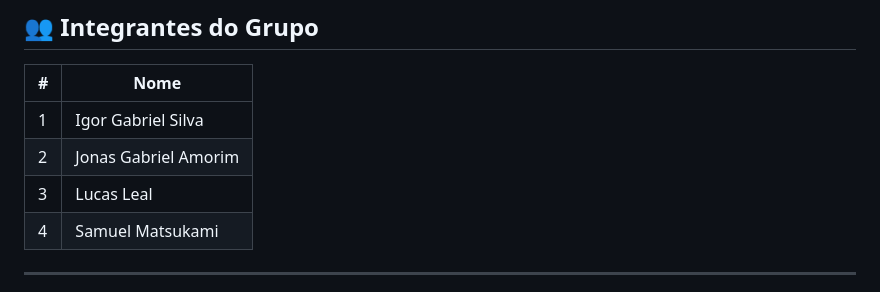
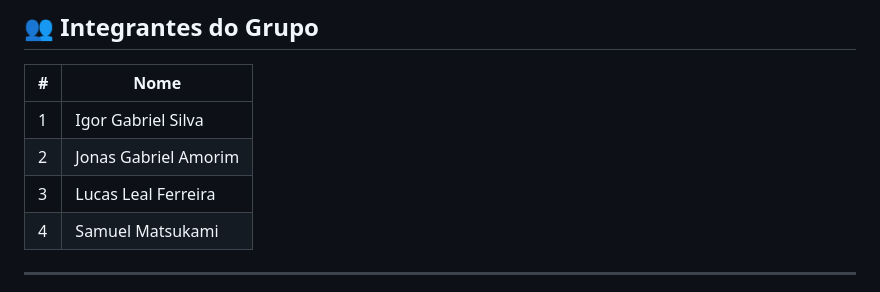
Before and after one commit to jonasssgabriel/ConjuntosRegularesSystem, a Markdown page: README.md, the part around the change. Rendered like a GitHub page.

Commit message:
Atualizando README

```diff
--- a/README.md
+++ b/README.md
@@ -11,7 +11,7 @@
 |---|------|
 | 1 | Igor Gabriel Silva |
 | 2 | Jonas Gabriel Amorim |
-| 3 | Lucas Leal |
+| 3 | Lucas Leal Ferreira|
 | 4 | Samuel Matsukami |
 
 ---
```
